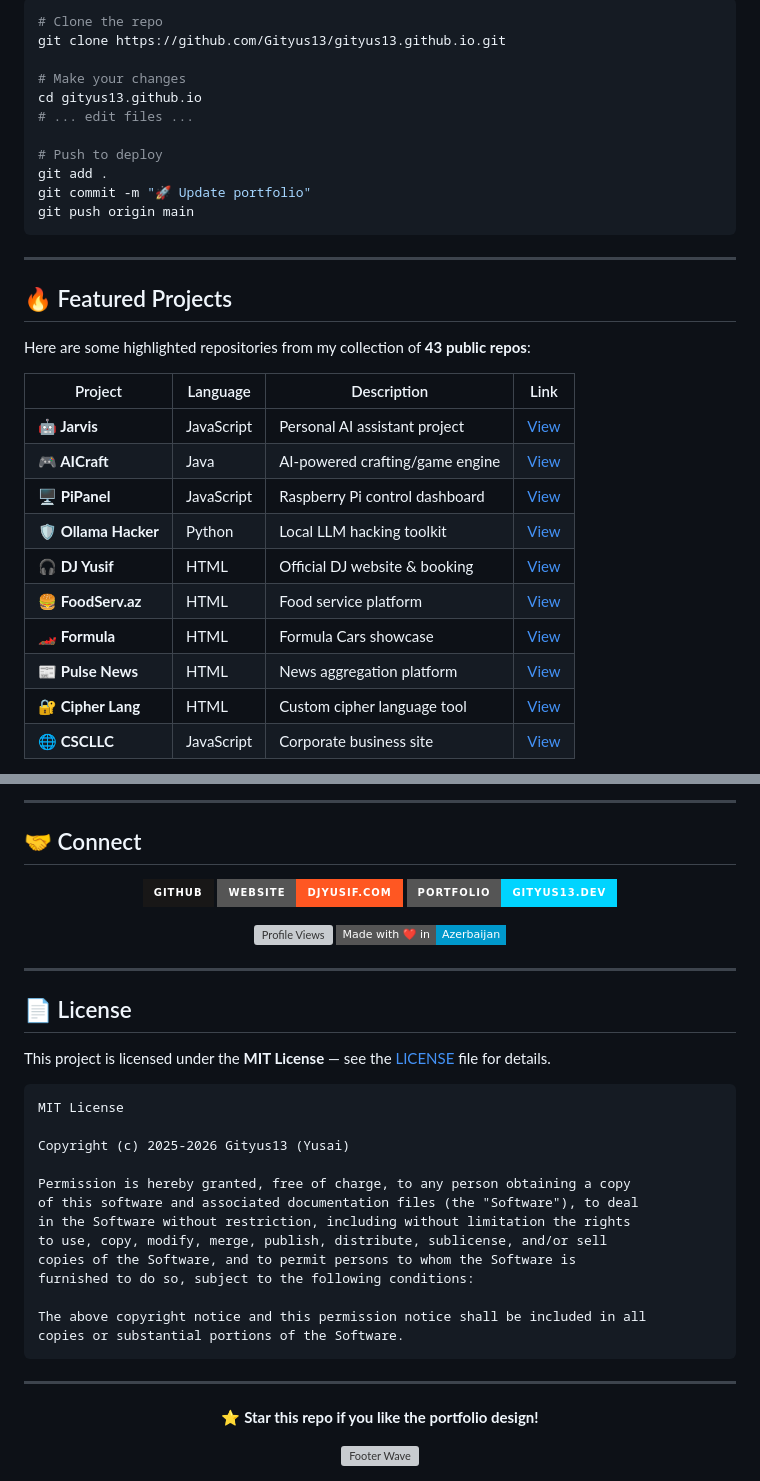
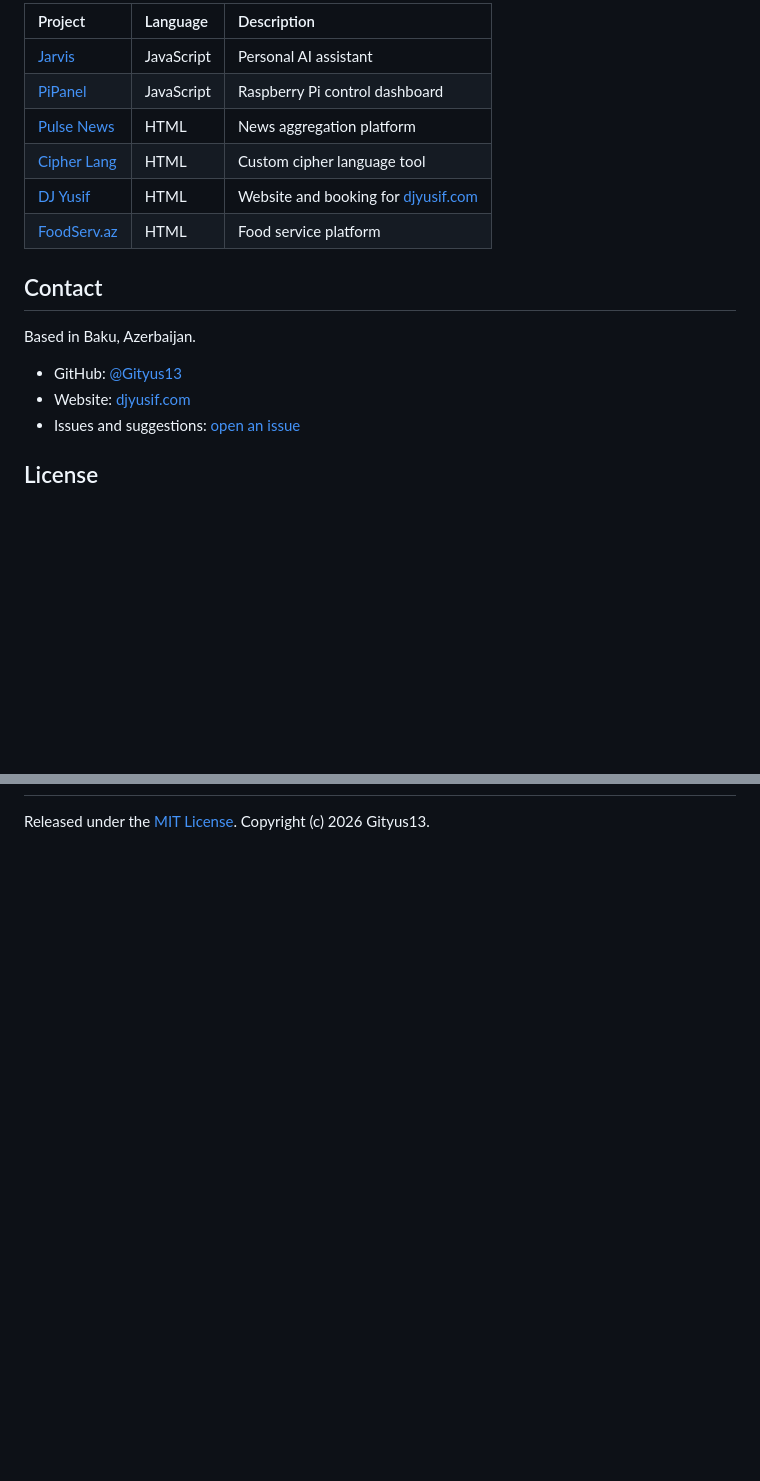
Before and after one commit to Gityus13/gityus13.github.io, a Markdown page: README.md, 2 parts joined by grey strips. Drawn GitHub-style; badges without logos; blank space fills up the shorter version; grey boxes are pictures that could not be loaded.

````diff
--- a/README.md
+++ b/README.md
@@ -123,34 +136,20 @@ This site is automatically deployed via **GitHub Pages** from the `main` branch.
 
-```bash
-# Clone the repo
-git clone https://github.com/Gityus13/gityus13.github.io.git
+| Project | Language | Description |
+| :-- | :-- | :-- |
+| [Jarvis](https://github.com/Gityus13/jarvis) | JavaScript | Personal AI assistant |
+| [PiPanel](https://github.com/Gityus13/pipanel) | JavaScript | Raspberry Pi control dashboard |
+| [Pulse News](https://github.com/Gityus13/pulse-news) | HTML | News aggregation platform |
+| [Cipher Lang](https://github.com/Gityus13/cipher-lang) | HTML | Custom cipher language tool |
+| [DJ Yusif](https://github.com/Gityus13/djyusif) | HTML | Website and booking for [djyusif.com](https://djyusif.com) |
+| [FoodServ.az](https://github.com/Gityus13/foodserv.az) | HTML | Food service platform |
 
-# Make your changes
-cd gityus13.github.io
-# ... edit files ...
+## Contact
 
-# Push to deploy
-git add .
-git commit -m "🚀 Update portfolio"
-git push origin main
-```
+Based in Baku, Azerbaijan.
 
----
+- GitHub: [@Gityus13](https://github.com/Gityus13)
+- Website: [djyusif.com](https://djyusif.com)
+- Issues and suggestions: [open an issue](https://github.com/Gityus13/gityus13.github.io/issues)
 
-## 🔥 Featured Projects
+## License
 
-Here are some highlighted repositories from my collection of **43 public repos**:
-
-| Project | Language | Description | Link |
-|---------|----------|-------------|------|
-| **🤖 Jarvis** | JavaScript | Personal AI assistant project | [View](https://github.com/Gityus13/jarvis) |
-| **🎮 AICraft** | Java | AI-powered crafting/game engine | [View](https://github.com/Gityus13/AICraft) |
-| **🖥️ PiPanel** | JavaScript | Raspberry Pi control dashboard | [View](https://github.com/Gityus13/pipanel) |
-| **🛡️ Ollama Hacker** | Python | Local LLM hacking toolkit | [View](https://github.com/Gityus13/ollama-hacker) |
-| **🎧 DJ Yusif** | HTML | Official DJ website & booking | [View](https://github.com/Gityus13/djyusif) |
-| **🍔 FoodServ.az** | HTML | Food service platform | [View](https://github.com/Gityus13/foodserv.az) |
-| **🏎️ Formula** | HTML | Formula Cars showcase | [View](https://github.com/Gityus13/Formula) |
-| **📰 Pulse News** | HTML | News aggregation platform | [View](https://github.com/Gityus13/pulse-news) |
-| **🔐 Cipher Lang** | HTML | Custom cipher language tool | [View](https://github.com/Gityus13/cipher-lang) |
-| **🌐 CSCLLC** | JavaScript | Corporate business site | [View](https://github.com/Gityus13/cscllc) |
-
@@ -180,54 +156 @@ Here are some highlighted repositories from my collection of **43 public repos**
-</div>
-
----
-
-## 🤝 Connect
-
-<p align="center">
-  <a href="https://github.com/Gityus13">
-    <img src="https://img.shields.io/badge/GitHub-181717?style=for-the-badge&logo=github&logoColor=white" alt="GitHub" />
-  </a>
-  <a href="https://djyusif.com">
-    <img src="https://img.shields.io/badge/Website-djyusif.com-FF5722?style=for-the-badge&logo=google-chrome&logoColor=white" alt="Website" />
-  </a>
-  <a href="https://gityus13.dev">
-    <img src="https://img.shields.io/badge/Portfolio-gityus13.dev-00D4FF?style=for-the-badge&logo=githubpages&logoColor=white" alt="Portfolio" />
-  </a>
-</p>
-
-<p align="center">
-  <img src="https://komarev.com/ghpvc/?username=Gityus13&style=flat-square&color=00D4FF" alt="Profile Views" />
-  <img src="https://img.shields.io/badge/Made%20with%20❤️%20in-Azerbaijan-0099CC?style=flat-square" alt="Made in Azerbaijan" />
-</p>
-
----
-
-## 📄 License
-
-This project is licensed under the **MIT License** — see the [LICENSE](LICENSE) file for details.
-
-```
-MIT License
-
-Copyright (c) 2025-2026 Gityus13 (Yusai)
-
-Permission is hereby granted, free of charge, to any person obtaining a copy
-of this software and associated documentation files (the "Software"), to deal
-in the Software without restriction, including without limitation the rights
-to use, copy, modify, merge, publish, distribute, sublicense, and/or sell
-copies of the Software, and to permit persons to whom the Software is
-furnished to do so, subject to the following conditions:
-
-The above copyright notice and this permission notice shall be included in all
-copies or substantial portions of the Software.
-```
-
----
-
-<div align="center">
-
-  **⭐ Star this repo if you like the portfolio design!**
-
-  <img src="https://capsule-render.vercel.app/api?type=waving&color=00D4FF&height=100&section=footer&animation=fadeIn" alt="Footer Wave" />
-
-</div>
+Released under the [MIT License](LICENSE). Copyright (c) 2026 Gityus13.
````
Also changed, not shown: other parts of README.md (+103 -113 lines).
